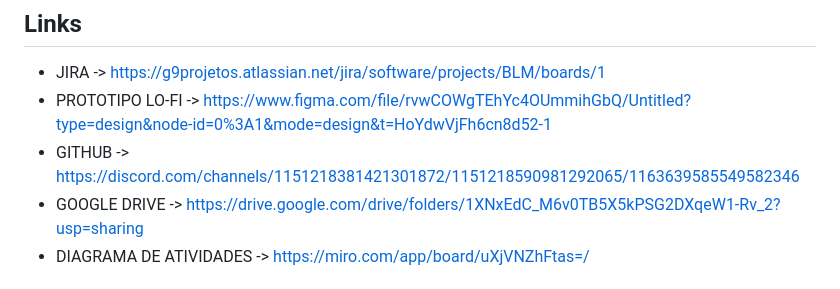
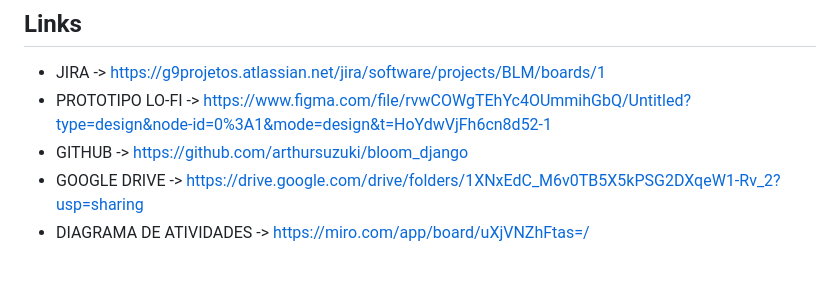
Before and after one commit to arthursuzuki/bloom_django, a Markdown page: README.md, the part around one of its changes. GitHub-like rendering.

```diff
--- a/README.md
+++ b/README.md
@@ -39,7 +39,7 @@ https://youtu.be/eg-EhZ1Th_I
 ## Links
 * JIRA -> https://g9projetos.atlassian.net/jira/software/projects/BLM/boards/1
 * PROTOTIPO LO-FI -> https://www.figma.com/file/rvwCOWgTEhYc4OUmmihGbQ/Untitled?type=design&node-id=0%3A1&mode=design&t=HoYdwVjFh6cn8d52-1
-* GITHUB -> https://discord.com/channels/1151218381421301872/1151218590981292065/1163639585549582346
+* GITHUB -> https://github.com/arthursuzuki/bloom_django
 * GOOGLE DRIVE -> https://drive.google.com/drive/folders/1XNxEdC_M6v0TB5X5kPSG2DXqeW1-Rv_2?usp=sharing
 * DIAGRAMA DE ATIVIDADES -> https://miro.com/app/board/uXjVNZhFtas=/
 
```
Also changed, not shown: other parts of README.md (+2 -2 lines).
